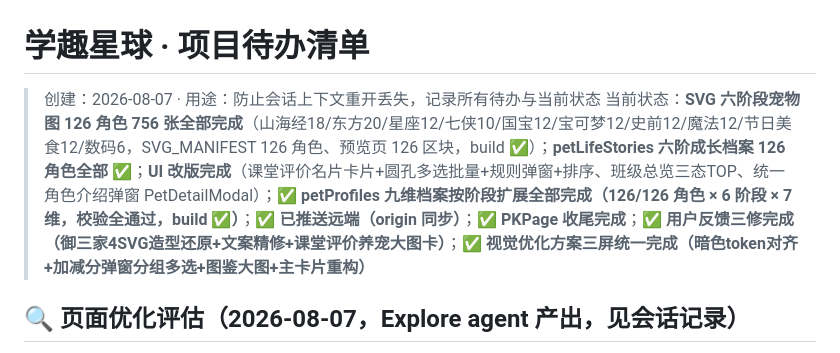
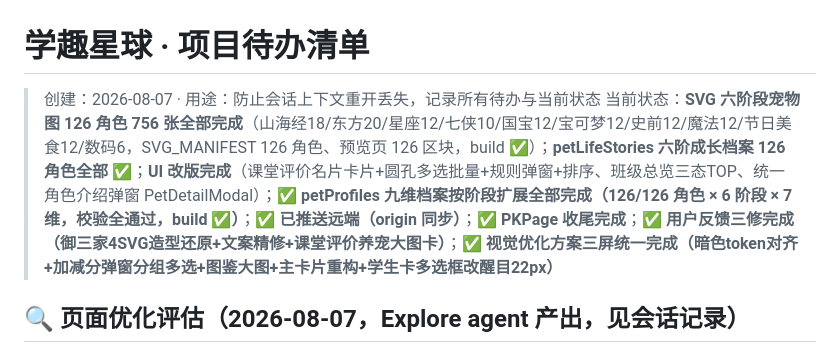
Before and after one commit to RealKiro/learnstar-planet, a Markdown page: docs/待办清单.md, the part around the change. GitHub-like rendering.

Commit message:
docs: 待办清单更新 视觉优化方案补多选框醒目修复(ef6727c), 推送已同步

```diff
--- a/docs/待办清单.md
+++ b/docs/待办清单.md
@@ -1,7 +1,7 @@
 # 学趣星球 · 项目待办清单
 
 > 创建：2026-08-07 · 用途：防止会话上下文重开丢失，记录所有待办与当前状态
-> 当前状态：**SVG 六阶段宠物图 126 角色 756 张全部完成**（山海经18/东方20/星座12/七侠10/国宝12/宝可梦12/史前12/魔法12/节日美食12/数码6，SVG_MANIFEST 126 角色、预览页 126 区块，build ✅）；**petLifeStories 六阶成长档案 126 角色全部 ✅**；**UI 改版完成**（课堂评价名片卡片+圆孔多选批量+规则弹窗+排序、班级总览三态TOP、统一角色介绍弹窗 PetDetailModal）；**✅ petProfiles 九维档案按阶段扩展全部完成（126/126 角色 × 6 阶段 × 7 维，校验全通过，build ✅）**；**✅ 已推送远端（origin 同步）**；**✅ PKPage 收尾完成**；**✅ 用户反馈三修完成（御三家4SVG造型还原+文案精修+课堂评价养宠大图卡）**；**✅ 视觉优化方案三屏统一完成（暗色token对齐+加减分弹窗分组多选+图鉴大图+主卡片重构）**
+> 当前状态：**SVG 六阶段宠物图 126 角色 756 张全部完成**（山海经18/东方20/星座12/七侠10/国宝12/宝可梦12/史前12/魔法12/节日美食12/数码6，SVG_MANIFEST 126 角色、预览页 126 区块，build ✅）；**petLifeStories 六阶成长档案 126 角色全部 ✅**；**UI 改版完成**（课堂评价名片卡片+圆孔多选批量+规则弹窗+排序、班级总览三态TOP、统一角色介绍弹窗 PetDetailModal）；**✅ petProfiles 九维档案按阶段扩展全部完成（126/126 角色 × 6 阶段 × 7 维，校验全通过，build ✅）**；**✅ 已推送远端（origin 同步）**；**✅ PKPage 收尾完成**；**✅ 用户反馈三修完成（御三家4SVG造型还原+文案精修+课堂评价养宠大图卡）**；**✅ 视觉优化方案三屏统一完成（暗色token对齐+加减分弹窗分组多选+图鉴大图+主卡片重构+学生卡多选框改醒目22px）**
 
 ## 🔍 页面优化评估（2026-08-07，Explore agent 产出，见会话记录）
 - **P0 数据正确性**：AIPage 重复条件 bug；PKPage 假 PK 功能/假数据降级/第1名挑战字面量
```
